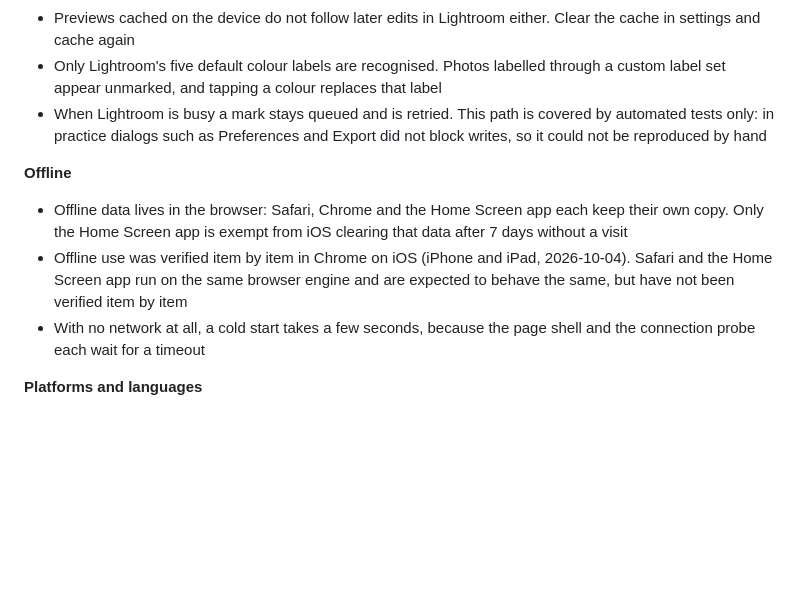
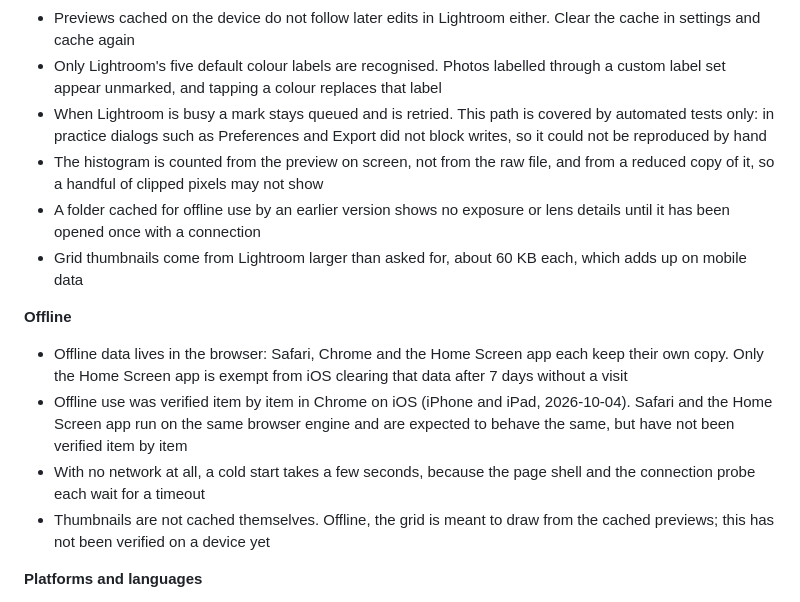
Before and after one commit to chrisye96/cull-remote, a Markdown page: README.md, the part around one of its changes. Drawn GitHub-style; blank space fills up the shorter version.

```diff
--- a/README.md
+++ b/README.md
@@ -155,12 +172,16 @@ The page is published to your own devices with `tailscale serve` over HTTPS. It
 - Previews cached on the device do not follow later edits in Lightroom either. Clear the cache in settings and cache again
 - Only Lightroom's five default colour labels are recognised. Photos labelled through a custom label set appear unmarked, and tapping a colour replaces that label
 - When Lightroom is busy a mark stays queued and is retried. This path is covered by automated tests only: in practice dialogs such as Preferences and Export did not block writes, so it could not be reproduced by hand
+- The histogram is counted from the preview on screen, not from the raw file, and from a reduced copy of it, so a handful of clipped pixels may not show
+- A folder cached for offline use by an earlier version shows no exposure or lens details until it has been opened once with a connection
+- Grid thumbnails come from Lightroom larger than asked for, about 60 KB each, which adds up on mobile data
 
 **Offline**
 
 - Offline data lives in the browser: Safari, Chrome and the Home Screen app each keep their own copy. Only the Home Screen app is exempt from iOS clearing that data after 7 days without a visit
 - Offline use was verified item by item in Chrome on iOS (iPhone and iPad, 2026-10-04). Safari and the Home Screen app run on the same browser engine and are expected to behave the same, but have not been verified item by item
 - With no network at all, a cold start takes a few seconds, because the page shell and the connection probe each wait for a timeout
+- Thumbnails are not cached themselves. Offline, the grid is meant to draw from the cached previews; this has not been verified on a device yet
 
 **Platforms and languages**
 
```
Also changed, not shown: other parts of README.md (+19 -2 lines), README.zh-CN.md (+23 -2 lines).
